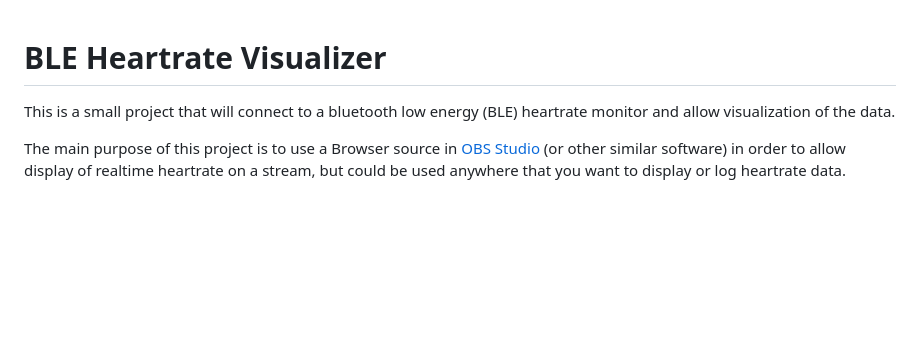
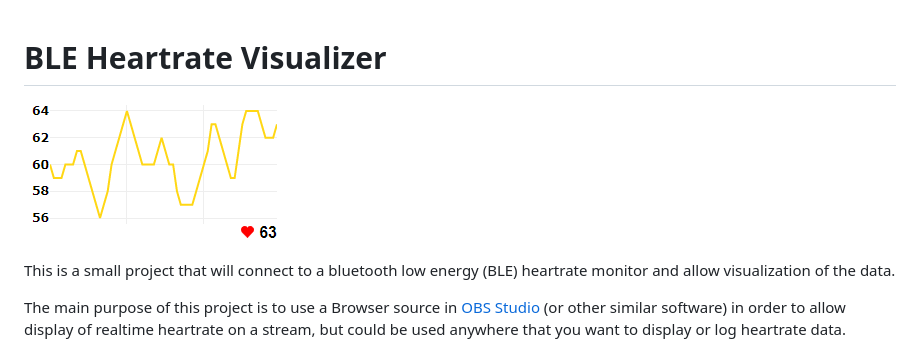
Before and after one commit to joshperry/streamhr, a Markdown page: readme.md, the part around the change. Drawn GitHub-style; pictures changed too: demo.gif (added); blank space fills up the shorter version.

Commit message:
Add demo gif to readme

```diff
--- a/readme.md
+++ b/readme.md
@@ -1,4 +1,6 @@
 # BLE Heartrate Visualizer
+
+![demo screen capture](demo.gif)
 
 This is a small project that will connect to a bluetooth low energy (BLE) heartrate monitor and allow visualization of the data.
 
```
